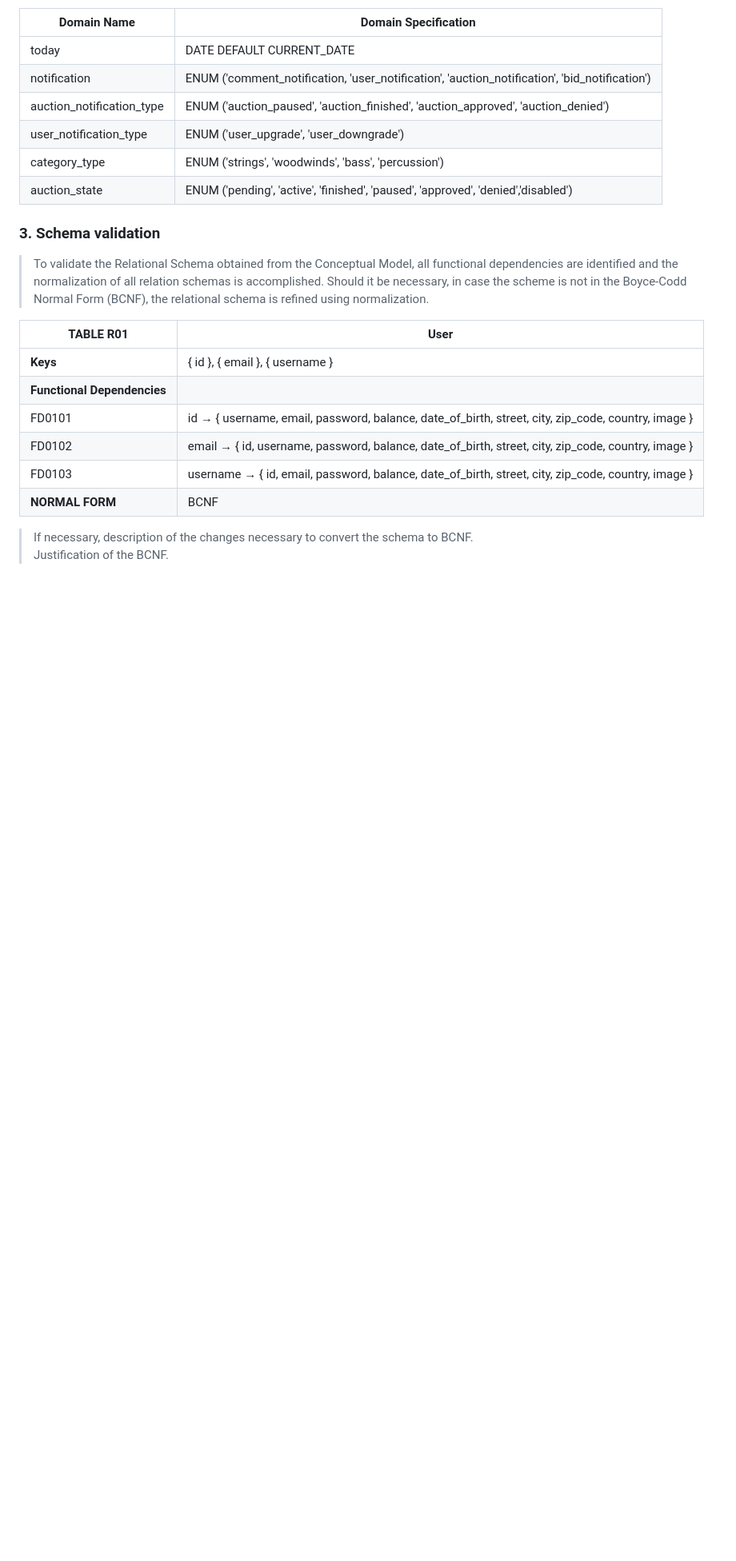
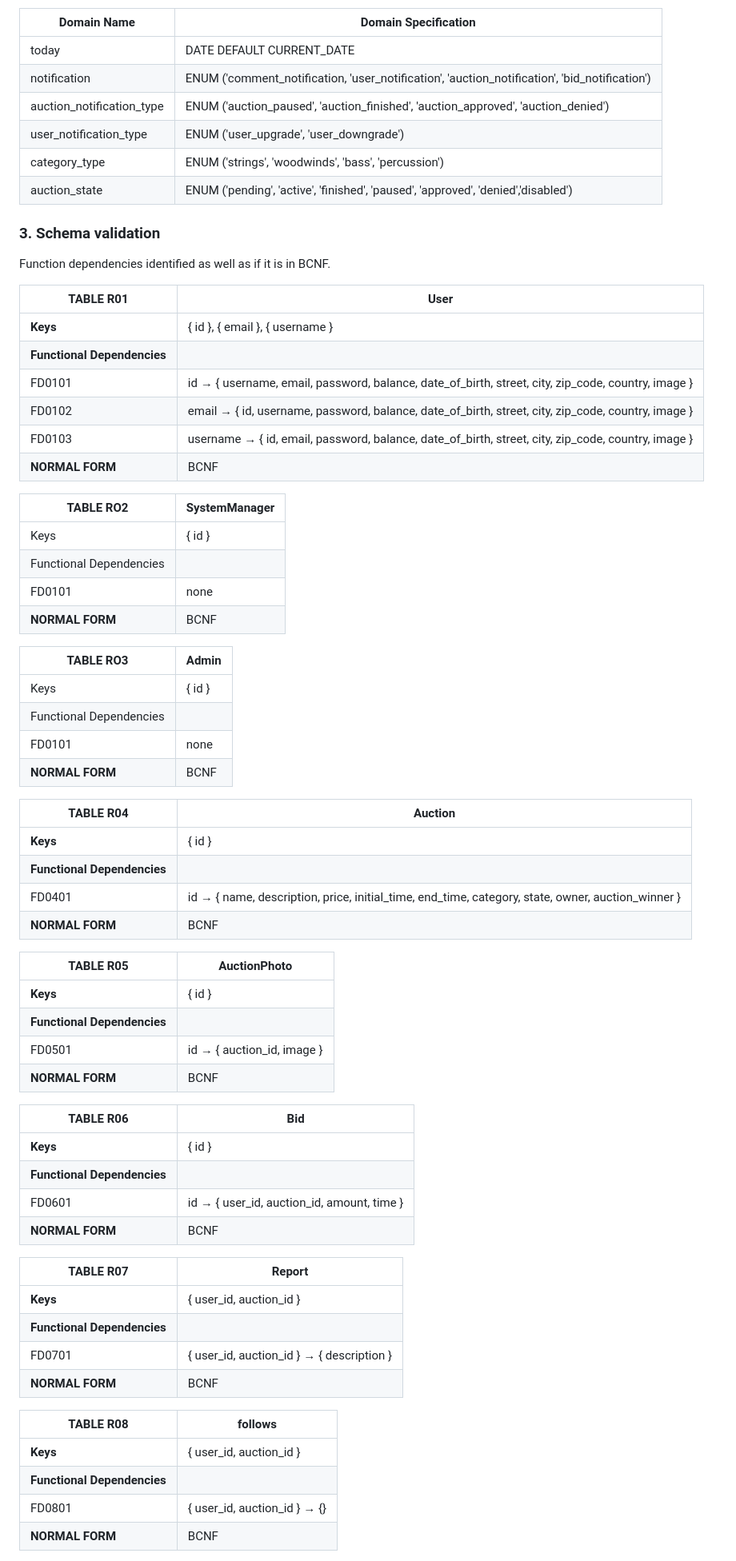
Before and after one commit to Sereno1710/feup-lbaw, a Markdown page: wiki/ebd.md, the part around one of its changes. Shown at 80% size. Rendered like a GitHub page; blank space fills up the shorter version.

```diff
--- a/wiki/ebd.md
+++ b/wiki/ebd.md
@@ -72,9 +72,7 @@ Specification of aditional domains:
 
 ### 3. Schema validation
 
-> To validate the Relational Schema obtained from the Conceptual Model, all functional dependencies are identified and the normalization of all relation schemas is accomplished. Should it be necessary, in case the scheme is not in the Boyce-Codd Normal Form (BCNF), the relational schema is refined using normalization.
-
-
+Function dependencies identified as well as if it is in BCNF.
 
 | **TABLE R01** | User |
 | --- | --- |
@@ -85,9 +83,54 @@ Specification of aditional domains:
 | FD0103 | username → { id, email, password, balance, date_of_birth, street, city, zip_code, country, image } |
 | **NORMAL FORM** | BCNF |
 
+| **TABLE RO2** | SystemManager |
+| --- | --- |
+| Keys | { id } |
+| Functional Dependencies |
+| FD0101 | none |
+| **NORMAL FORM** | BCNF |
+
+| **TABLE RO3** | Admin |
+| --- | --- |
+| Keys | { id } |
+| Functional Dependencies |
+| FD0101 | none |
+| **NORMAL FORM** | BCNF |
+
+| **TABLE R04** | Auction |
+| --- | --- |
+| **Keys** | { id } |
+| **Functional Dependencies** | |
+| FD0401 | id → { name, description, price, initial_time, end_time, category, state, owner, auction_winner } |
+| **NORMAL FORM** | BCNF |
+
+| **TABLE R05** | AuctionPhoto |
+| --- | --- |
+| **Keys** | { id } |
+| **Functional Dependencies** | |
+| FD0501 | id → { auction_id, image } |
+| **NORMAL FORM** | BCNF |
 
 
-> If necessary, description of the changes necessary to convert the schema to BCNF.
-> Justification of the BCNF.
+| **TABLE R06** | Bid |
+| --- | --- |
+| **Keys** | { id } |
+| **Functional Dependencies** | |
+| FD0601 | id → { user_id, auction_id, amount, time } |
+| **NORMAL FORM** | BCNF |
+
+| **TABLE R07** | Report |
+| --- | --- |
+| **Keys** | { user_id, auction_id } |
+| **Functional Dependencies** | |
+| FD0701 | { user_id, auction_id } → { description } |
+| **NORMAL FORM** | BCNF |
+
+| **TABLE R08** | follows |
+| --- | --- |
+| **Keys** | { user_id, auction_id } |
+| **Functional Dependencies** | |
+| FD0801 | { user_id, auction_id } → {} |
+| **NORMAL FORM** | BCNF |
 
 
```
Also changed, not shown: other parts of wiki/ebd.md (+62 -1 lines), wiki/er.md (+5 -3 lines).
